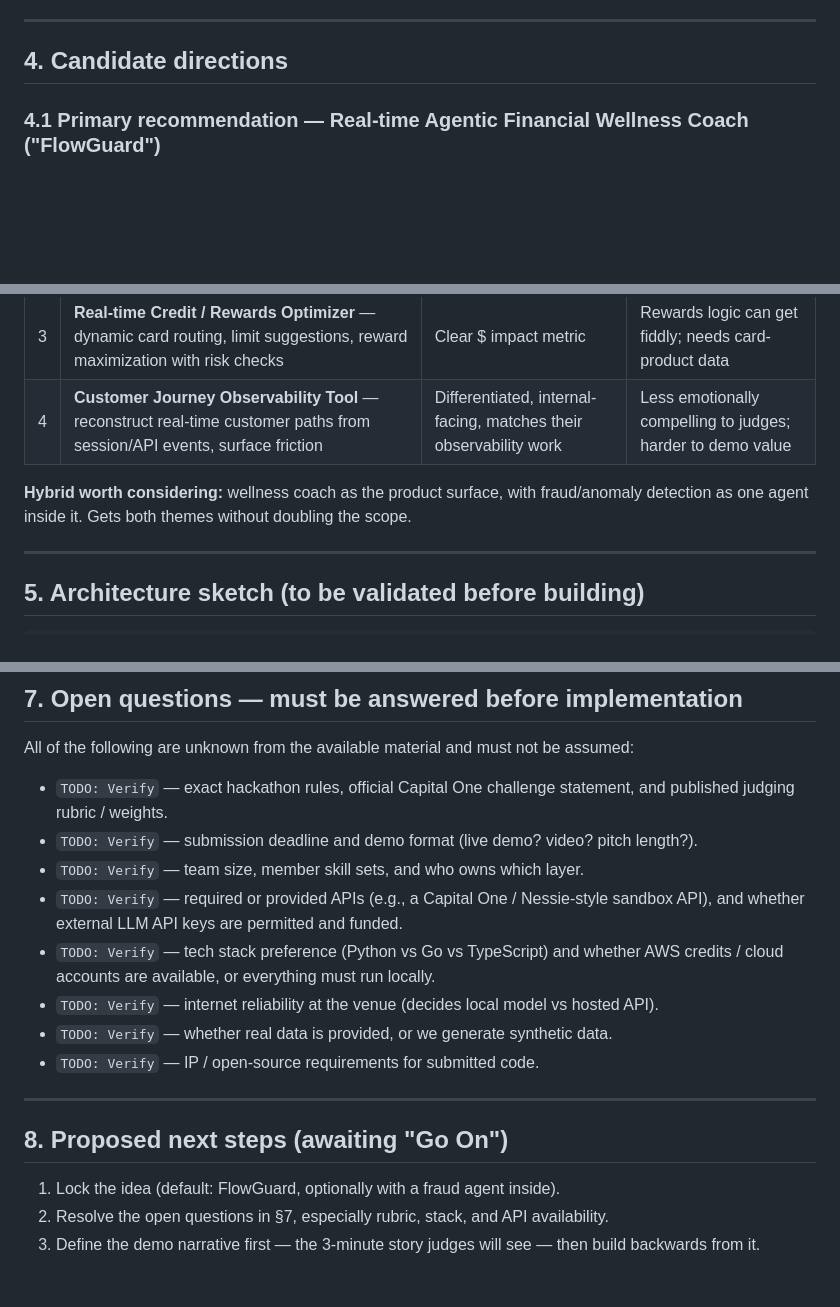
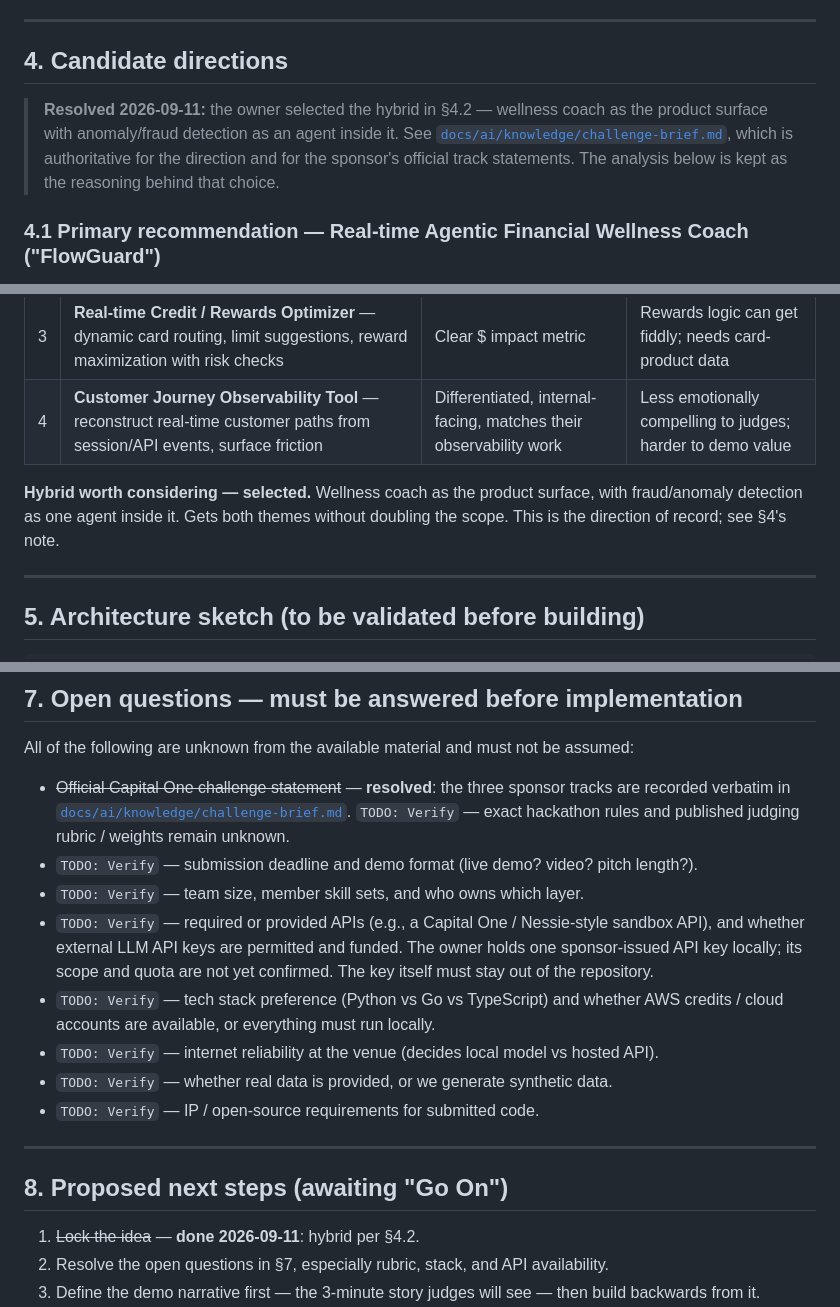
Before and after one commit to ThePaputronics/hackmty-capital-one, a Markdown page: CAPITAL-ONE-NEEDS.md, 3 parts joined by grey strips. GitHub-like rendering; blank space fills up the shorter version.

Commit message:
docs(kb): record hybrid direction and resolve open questions
The owner selected the hybrid from CAPITAL-ONE-NEEDS.md section 4.2 on
2026-09-11: a financial-wellness coach as the product surface with
real-time anomaly detection as an agent inside it. Record it in the
challenge brief with the reasoning from both inputs, and annotate
CAPITAL-ONE-NEEDS.md so its candidate directions and open questions no
longer contradict the brief.

Co-Authored-By: Claude Opus 5 <noreply@anthropic.com>
Claude-Session: https://claude.ai/code/session_017HWgM6f8J7ez7LyPw84M7c

```diff
--- a/CAPITAL-ONE-NEEDS.md
+++ b/CAPITAL-ONE-NEEDS.md
@@ -71,6 +71,13 @@ a fully autonomous money-mover with no human override (governance red flag).
 
 ## 4. Candidate directions
 
+> **Resolved 2026-09-11:** the owner selected the hybrid in §4.2 — wellness
+> coach as the product surface with anomaly/fraud detection as an agent
+> inside it. See [`docs/ai/knowledge/challenge-brief.md`](docs/ai/knowledge/challenge-brief.md),
+> which is authoritative for the direction and for the sponsor's official
+> track statements. The analysis below is kept as the reasoning behind that
+> choice.
+
 ### 4.1 Primary recommendation — Real-time Agentic Financial Wellness Coach ("FlowGuard")
 
 - **Input stream:** synthetic transactions, balances, recurring charges, credit
@@ -99,8 +106,9 @@ Scored against the sponsor-tool stack in
 | 3 | **Real-time Credit / Rewards Optimizer** — dynamic card routing, limit suggestions, reward maximization with risk checks | Clear $ impact metric | Rewards logic can get fiddly; needs card-product data |
 | 4 | **Customer Journey Observability Tool** — reconstruct real-time customer paths from session/API events, surface friction | Differentiated, internal-facing, matches their observability work | Less emotionally compelling to judges; harder to demo value |
 
-**Hybrid worth considering:** wellness coach as the product surface, with fraud/anomaly
-detection as one agent inside it. Gets both themes without doubling the scope.
+**Hybrid worth considering — selected.** Wellness coach as the product surface, with
+fraud/anomaly detection as one agent inside it. Gets both themes without doubling the
+scope. This is the direction of record; see §4's note.
 
 ---
 
@@ -159,12 +167,17 @@ and mention that in the pitch.
 
 All of the following are unknown from the available material and must not be assumed:
 
-- `TODO: Verify` — exact hackathon rules, official Capital One challenge statement,
-  and published judging rubric / weights.
+- ~~Official Capital One challenge statement~~ — **resolved**: the three sponsor
+  tracks are recorded verbatim in
+  [`docs/ai/knowledge/challenge-brief.md`](docs/ai/knowledge/challenge-brief.md).
+  `TODO: Verify` — exact hackathon rules and published judging rubric / weights
+  remain unknown.
 - `TODO: Verify` — submission deadline and demo format (live demo? video? pitch length?).
 - `TODO: Verify` — team size, member skill sets, and who owns which layer.
 - `TODO: Verify` — required or provided APIs (e.g., a Capital One / Nessie-style
-  sandbox API), and whether external LLM API keys are permitted and funded.
+  sandbox API), and whether external LLM API keys are permitted and funded. The
+  owner holds one sponsor-issued API key locally; its scope and quota are not yet
+  confirmed. The key itself must stay out of the repository.
 - `TODO: Verify` — tech stack preference (Python vs Go vs TypeScript) and whether
   AWS credits / cloud accounts are available, or everything must run locally.
 - `TODO: Verify` — internet reliability at the venue (decides local model vs hosted API).
@@ -175,7 +188,7 @@ All of the following are unknown from the available material and must not be ass
 
 ## 8. Proposed next steps (awaiting "Go On")
 
-1. Lock the idea (default: FlowGuard, optionally with a fraud agent inside).
+1. ~~Lock the idea~~ — **done 2026-09-11**: hybrid per §4.2.
 2. Resolve the open questions in §7, especially rubric, stack, and API availability.
 3. Define the demo narrative first — the 3-minute story judges will see — then build
    backwards from it.
```
Also changed, not shown: 1 other file.
